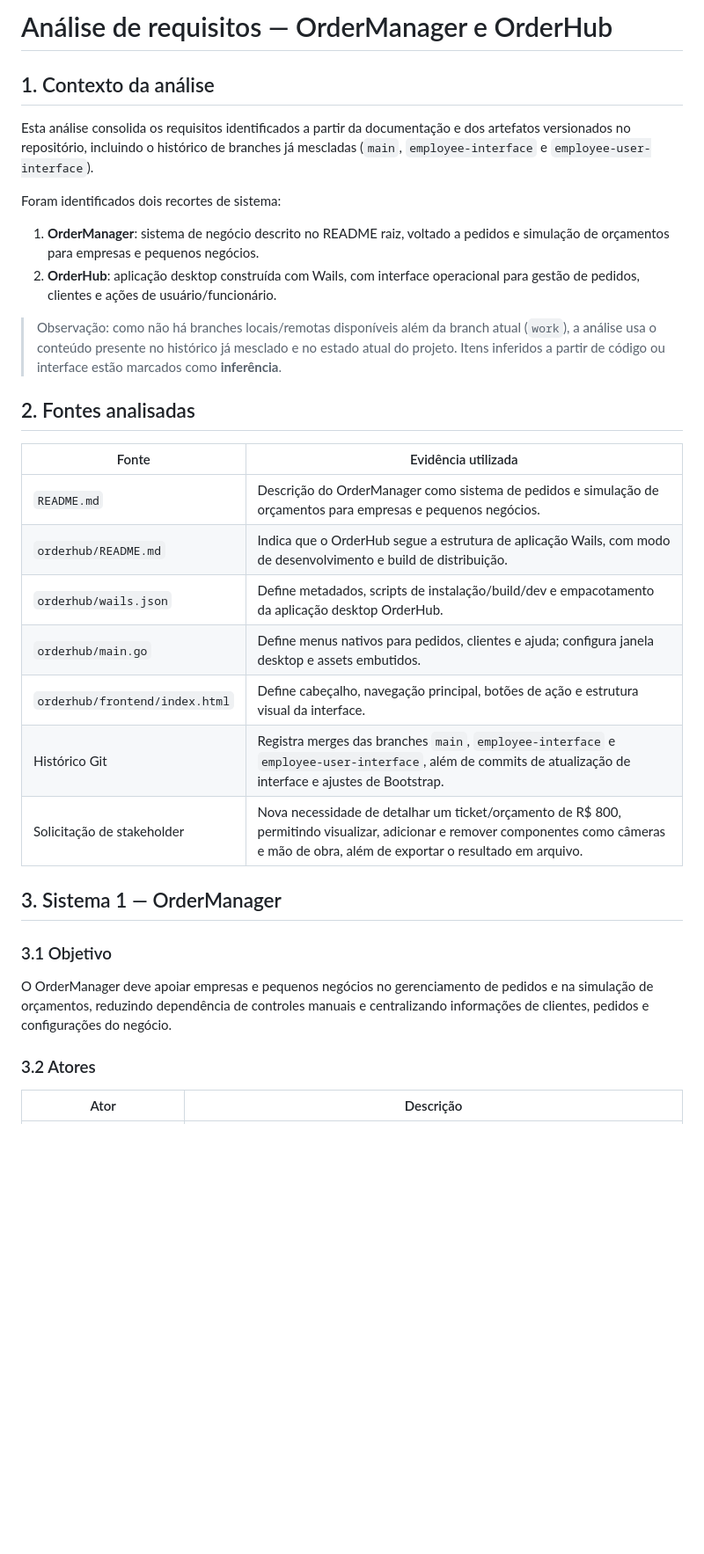
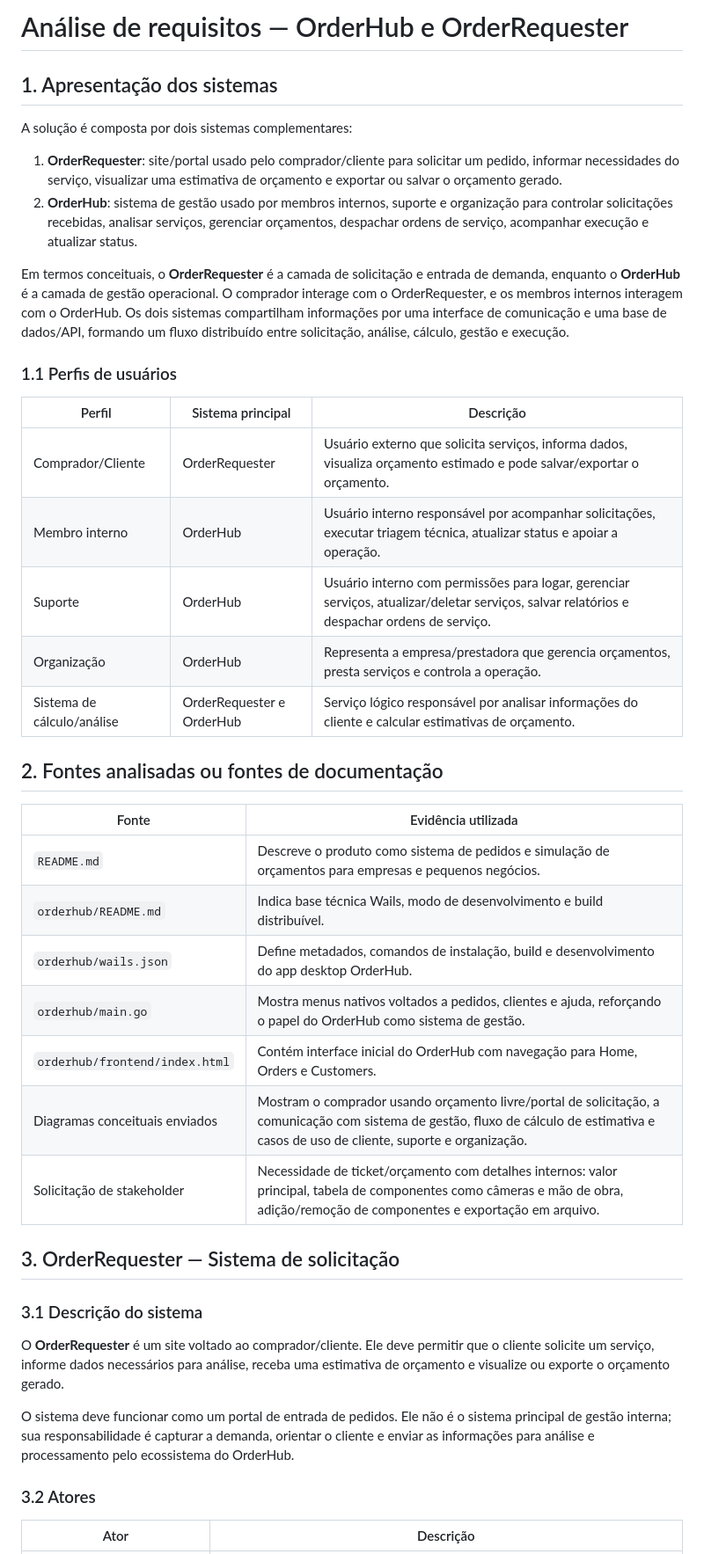
Before and after one commit to Noma-Foundation/Solvi, a Markdown page: docs/analise-requisitos.md, the part around one of its changes. Shown at 88% size. Rendered like a GitHub page; blank space fills up the shorter version.

```diff
--- a/docs/analise-requisitos.md
+++ b/docs/analise-requisitos.md
@@ -1,33 +1,43 @@
-# Análise de requisitos — OrderManager e OrderHub
+# Análise de requisitos — OrderHub e OrderRequester
 
-## 1. Contexto da análise
+## 1. Apresentação dos sistemas
 
-Esta análise consolida os requisitos identificados a partir da documentação e dos artefatos versionados no repositório, incluindo o histórico de branches já mescladas (`main`, `employee-interface` e `employee-user-interface`).
+A solução é composta por dois sistemas complementares:
 
-Foram identificados dois recortes de sistema:
+1. **OrderRequester**: site/portal usado pelo comprador/cliente para solicitar um pedido, informar necessidades do serviço, visualizar uma estimativa de orçamento e exportar ou salvar o orçamento gerado.
+2. **OrderHub**: sistema de gestão usado por membros internos, suporte e organização para controlar solicitações recebidas, analisar serviços, gerenciar orçamentos, despachar ordens de serviço, acompanhar execução e atualizar status.
 
-1. **OrderManager**: sistema de negócio descrito no README raiz, voltado a pedidos e simulação de orçamentos para empresas e pequenos negócios.
-2. **OrderHub**: aplicação desktop construída com Wails, com interface operacional para gestão de pedidos, clientes e ações de usuário/funcionário.
+Em termos conceituais, o **OrderRequester** é a camada de solicitação e entrada de demanda, enquanto o **OrderHub** é a camada de gestão operacional. O comprador interage com o OrderRequester, e os membros internos interagem com o OrderHub. Os dois sistemas compartilham informações por uma interface de comunicação e uma base de dados/API, formando um fluxo distribuído entre solicitação, análise, cálculo, gestão e execução.
 
-> Observação: como não há branches locais/remotas disponíveis além da branch atual (`work`), a análise usa o conteúdo presente no histórico já mesclado e no estado atual do projeto. Itens inferidos a partir de código ou interface estão marcados como **inferência**.
+### 1.1 Perfis de usuários
 
-## 2. Fontes analisadas
+| Perfil | Sistema principal | Descrição |
+| --- | --- | --- |
+| Comprador/Cliente | OrderRequester | Usuário externo que solicita serviços, informa dados, visualiza orçamento estimado e pode salvar/exportar o orçamento. |
+| Membro interno | OrderHub | Usuário interno responsável por acompanhar solicitações, executar triagem técnica, atualizar status e apoiar a operação. |
+| Suporte | OrderHub | Usuário interno com permissões para logar, gerenciar serviços, atualizar/deletar serviços, salvar relatórios e despachar ordens de serviço. |
+| Organização | OrderHub | Representa a empresa/prestadora que gerencia orçamentos, presta serviços e controla a operação. |
+| Sistema de cálculo/análise | OrderRequester e OrderHub | Serviço lógico responsável por analisar informações do cliente e calcular estimativas de orçamento. |
+
+## 2. Fontes analisadas ou fontes de documentação
 
 | Fonte | Evidência utilizada |
 | --- | --- |
-| `README.md` | Descrição do OrderManager como sistema de pedidos e simulação de orçamentos para empresas e pequenos negócios. |
-| `orderhub/README.md` | Indica que o OrderHub segue a estrutura de aplicação Wails, com modo de desenvolvimento e build de distribuição. |
-| `orderhub/wails.json` | Define metadados, scripts de instalação/build/dev e empacotamento da aplicação desktop OrderHub. |
-| `orderhub/main.go` | Define menus nativos para pedidos, clientes e ajuda; configura janela desktop e assets embutidos. |
-| `orderhub/frontend/index.html` | Define cabeçalho, navegação principal, botões de ação e estrutura visual da interface. |
-| Histórico Git | Registra merges das branches `main`, `employee-interface` e `employee-user-interface`, além de commits de atualização de interface e ajustes de Bootstrap. |
-| Solicitação de stakeholder | Nova necessidade de detalhar um ticket/orçamento de R$ 800, permitindo visualizar, adicionar e remover componentes como câmeras e mão de obra, além de exportar o resultado em arquivo. |
+| `README.md` | Descreve o produto como sistema de pedidos e simulação de orçamentos para empresas e pequenos negócios. |
+| `orderhub/README.md` | Indica base técnica Wails, modo de desenvolvimento e build distribuível. |
+| `orderhub/wails.json` | Define metadados, comandos de instalação, build e desenvolvimento do app desktop OrderHub. |
+| `orderhub/main.go` | Mostra menus nativos voltados a pedidos, clientes e ajuda, reforçando o papel do OrderHub como sistema de gestão. |
+| `orderhub/frontend/index.html` | Contém interface inicial do OrderHub com navegação para Home, Orders e Customers. |
+| Diagramas conceituais enviados | Mostram o comprador usando orçamento livre/portal de solicitação, a comunicação com sistema de gestão, fluxo de cálculo de estimativa e casos de uso de cliente, suporte e organização. |
+| Solicitação de stakeholder | Necessidade de ticket/orçamento com detalhes internos: valor principal, tabela de componentes como câmeras e mão de obra, adição/remoção de componentes e exportação em arquivo. |
 
-## 3. Sistema 1 — OrderManager
+## 3. OrderRequester — Sistema de solicitação
 
-### 3.1 Objetivo
+### 3.1 Descrição do sistema
 
-O OrderManager deve apoiar empresas e pequenos negócios no gerenciamento de pedidos e na simulação de orçamentos, reduzindo dependência de controles manuais e centralizando informações de clientes, pedidos e configurações do negócio.
+O **OrderRequester** é um site voltado ao comprador/cliente. Ele deve permitir que o cliente solicite um serviço, informe dados necessários para análise, receba uma estimativa de orçamento e visualize ou exporte o orçamento gerado.
+
+O sistema deve funcionar como um portal de entrada de pedidos. Ele não é o sistema principal de gestão interna; sua responsabilidade é capturar a demanda, orientar o cliente e enviar as informações para análise e processamento pelo ecossistema do OrderHub.
 
 ### 3.2 Atores
 
```
Also changed, not shown: other parts of docs/analise-requisitos.md (+255 -204 lines).
